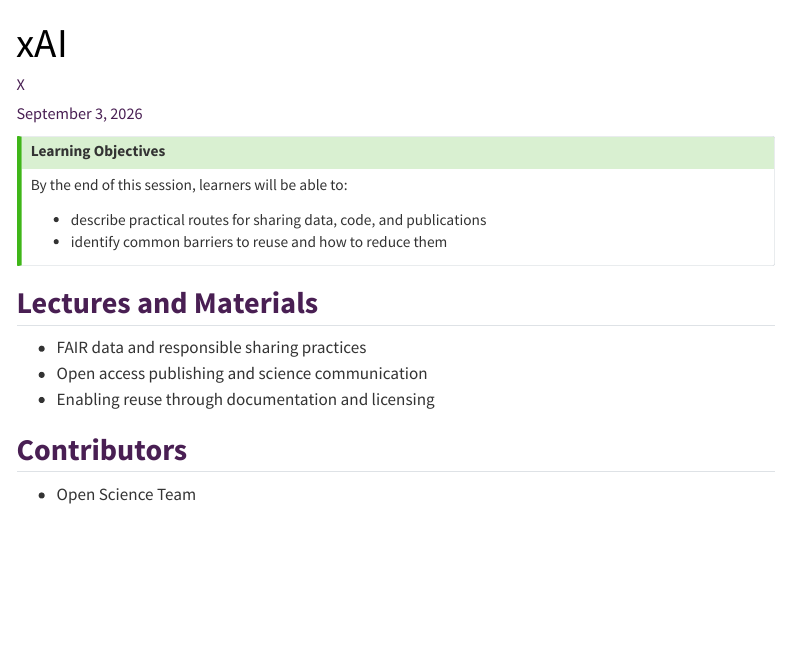
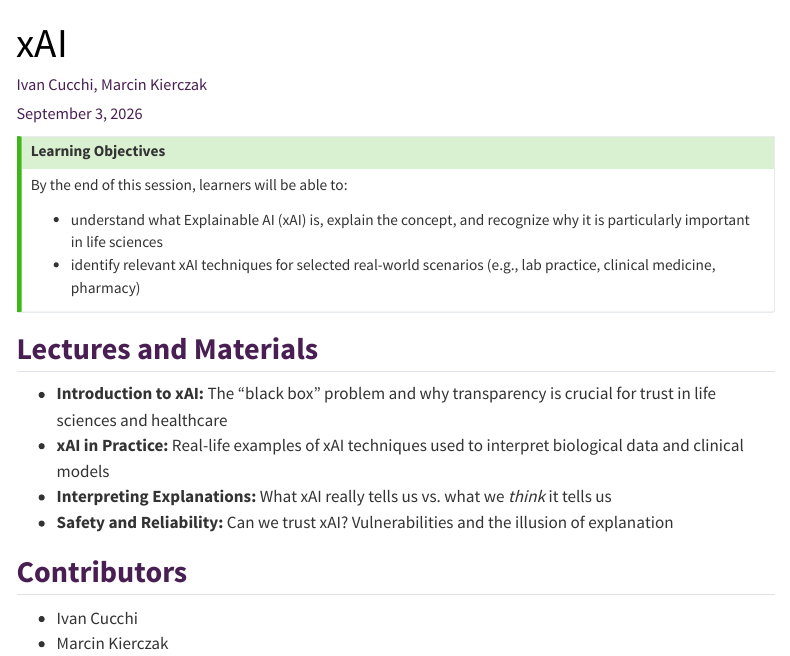
Before and after one commit to SciLifeLab-Training/using-ai-in-lifescience, a Quarto document (3_xAI.qmd): the page in a window 1100 px wide, from its top. Rendered offline with R 4.5, knitr and Pandoc in place of Quarto, with nearby package versions; menus at the side of the page are left out.

Commit message:
Update xAI session objectives and add instructor profile for Ivan Cucchi

```diff
--- a/3_xAI.qmd
+++ b/3_xAI.qmd
@@ -1,6 +1,6 @@
 ---
 title: "xAI"
-author: "X"
+author: "Ivan Cucchi, Marcin Kierczak"
 date: today
 ---
 
@@ -9,17 +9,18 @@ date: today
 
 By the end of this session, learners will be able to:
 
-- describe practical routes for sharing data, code, and publications
-- identify common barriers to reuse and how to reduce them
+- understand what Explainable AI (xAI) is, explain the concept, and recognize why it is particularly important in life sciences
+- identify relevant xAI techniques for selected real-world scenarios (e.g., lab practice, clinical medicine, pharmacy)
 :::
 
 ## Lectures and Materials
 
-- FAIR data and responsible sharing practices
-- Open access publishing and science communication
-- Enabling reuse through documentation and licensing
-
+- **Introduction to xAI:** The "black box" problem and why transparency is crucial for trust in life sciences and healthcare
+- **xAI in Practice:** Real-life examples of xAI techniques used to interpret biological data and clinical models
+- **Interpreting Explanations:** What xAI really tells us vs. what we *think* it tells us
+- **Safety and Reliability:** Can we trust xAI? Vulnerabilities and the illusion of explanation
 
 ## Contributors
 
-- Open Science Team
+- Ivan Cucchi
+- Marcin Kierczak
```
Also changed, not shown: instructors.qmd (+10 -0 lines), img/ivan_cucchi.jpeg (added).
